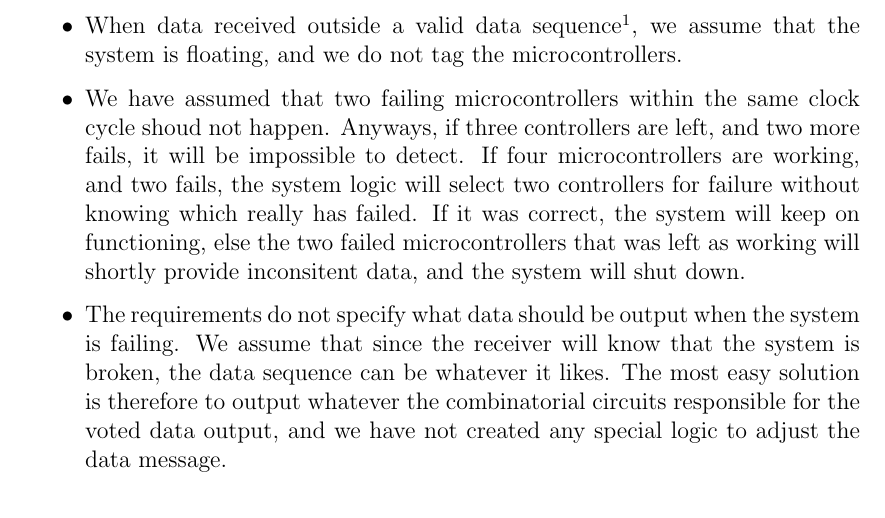
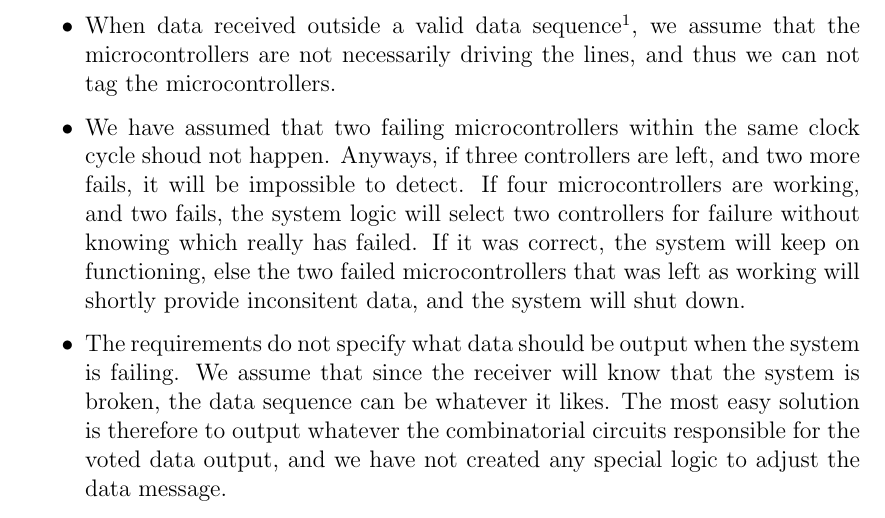
Before and after one commit to benjambj/TFE4140, a LaTeX document (report/main.tex, which reads report/design/design.tex): part of page 8 of 21, cut so that both start at the same text. Compiled offline with pdfLaTeX.

Commit message:
Rewritten data-outside-8cycles assumption

```diff
--- a/report/design/design.tex
+++ b/report/design/design.tex
@@ -19,7 +19,7 @@ we have done some assumptions for our implementation.
 
 \begin{itemize}
     \item When data received outside a valid data sequence\footnote{before or more than 8 cycles after a {\ttfamily di\_ready} signal}, we
-        assume that the system is floating, and we do not tag the microcontrollers.
+        assume that the microcontrollers are not necessarily driving the lines, and thus we can not tag the microcontrollers.
     \item We have assumed that two failing microcontrollers within the same clock cycle shoud not happen.
         Anyways, if three controllers are left, and two more fails, it will be impossible to detect. If four microcontrollers are working, and two fails, the
         system logic will select two controllers for failure without knowing which really has failed. If it was correct, the system will keep
```
